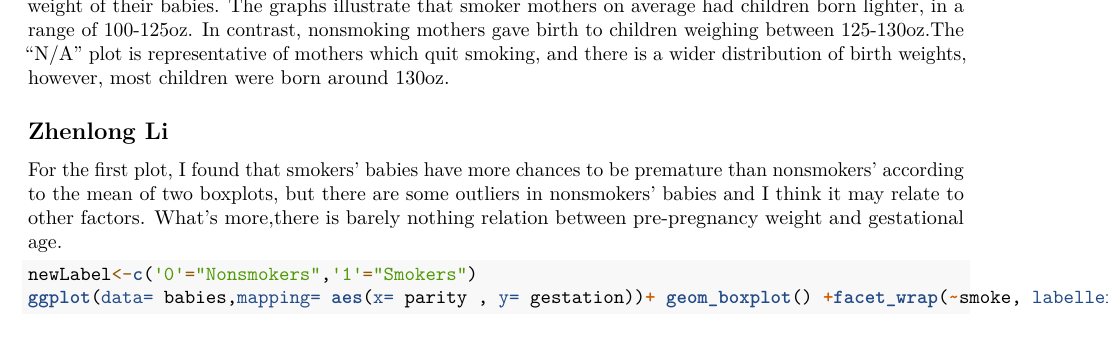
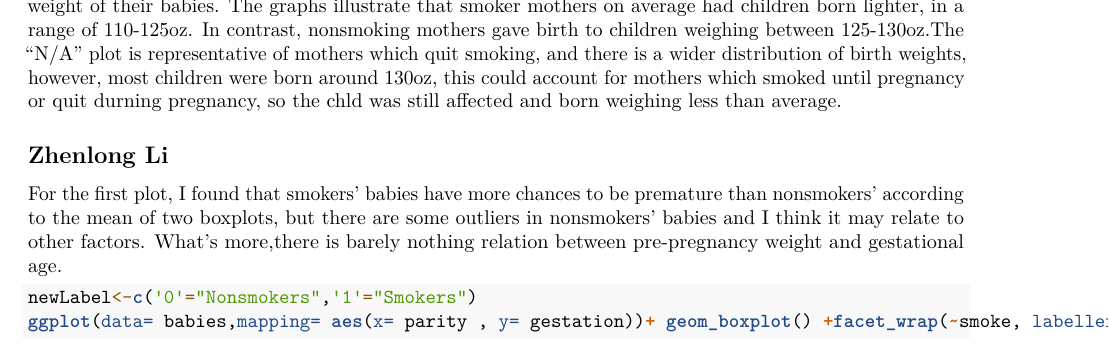
Before and after one commit to bakerscott/CU-APPM2720, an R Markdown document (m1/Lab4/FantasticFour_Lab_4.Rmd): part of page 2 of 3, cut so that both start at the same text. Rendered offline with R 4.5, knitr and Pandoc, then LaTeX, with nearby package versions; some code elsewhere in the file could not run offline.

Commit message:
added to my graphs/analysis

````diff
--- a/m1/Lab4/FantasticFour_Lab_4.Rmd
+++ b/m1/Lab4/FantasticFour_Lab_4.Rmd
@@ -56,7 +56,7 @@ slabel<-c('0'="Nonsmoker", '1'="Smoker", 'N/A'="Previous Smoker")
 ggplot(data=babies) +geom_density(mapping=aes(x=bwtoz)) +facet_wrap(~smoke, labeller=labeller(smoke=slabel)) + ggtitle("Baby's birthweight comparison of smoker and nonsmoker mothers") + labs(x="Baby's birthweight (oz)", y="Density of babies born at a given weight")
 
 ```
-  The graph above demonstrates the correlation between smoker, and nonsmoker mothers with the birth weight of their babies. The graphs illustrate that smoker mothers on average had children born lighter, in a range of 100-125oz. In contrast, nonsmoking mothers gave birth to children weighing between 125-130oz.The "N/A" plot is representative of mothers which quit smoking, and there is a wider distribution of birth weights, however, most children were born around 130oz.
+  The graph above demonstrates the correlation between smoker, and nonsmoker mothers with the birth weight of their babies. The graphs illustrate that smoker mothers on average had children born lighter, in a range of 110-125oz. In contrast, nonsmoking mothers gave birth to children weighing between 125-130oz.The "N/A" plot is representative of mothers which quit smoking, and there is a wider distribution of birth weights, however, most children were born around 130oz, this could account for mothers which smoked until pregnancy or quit durning pregnancy, so the chld was still affected and born weighing less than average.
 
 ## Zhenlong Li
 
````
